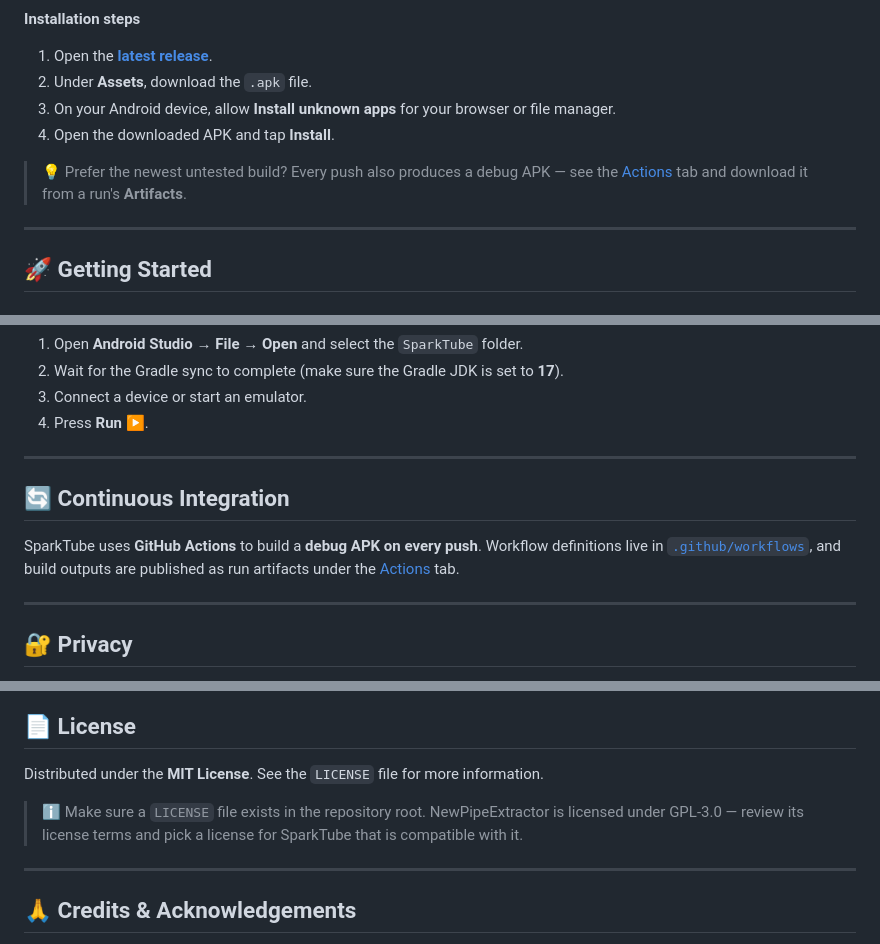
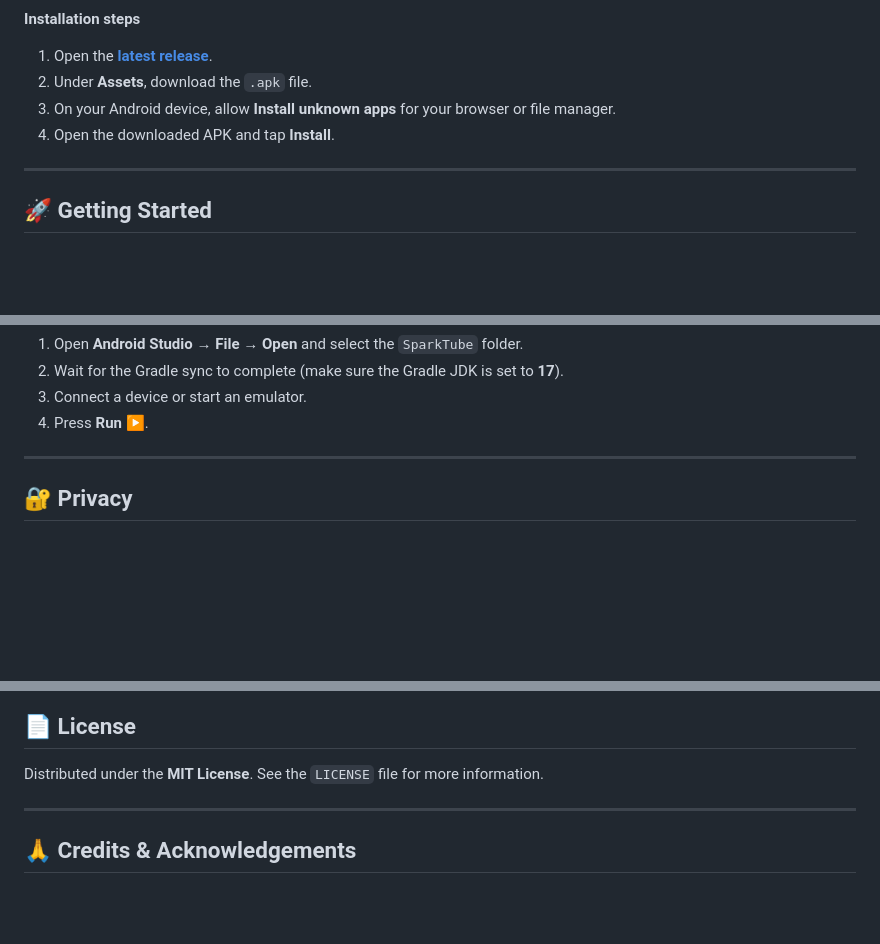
Before and after one commit to devfahim00/SparkTube, a Markdown page: README.md, 3 parts joined by grey strips. GitHub-like rendering; blank space fills up the shorter version.

```diff
--- a/README.md
+++ b/README.md
@@ -181,9 +179,6 @@ Get the latest pre-built APK straight from the **Releases** page — no build re
 3. On your Android device, allow **Install unknown apps** for your browser or file manager.
 4. Open the downloaded APK and tap **Install**.
 
-> 💡 Prefer the newest untested build? Every push also produces a debug APK — see the
-> [Actions](https://github.com/devfahim00/SparkTube/actions) tab and download it from a run's **Artifacts**.
-
 ---
 
 ## 🚀 Getting Started
@@ -223,14 +218,6 @@ app/build/outputs/apk/debug/
 2. Wait for the Gradle sync to complete (make sure the Gradle JDK is set to **17**).
 3. Connect a device or start an emulator.
 4. Press **Run ▶️**.
-
----
-
-## 🔄 Continuous Integration
-
-SparkTube uses **GitHub Actions** to build a **debug APK on every push**.
-Workflow definitions live in [`.github/workflows`](.github/workflows), and build outputs are published as
-run artifacts under the [Actions](https://github.com/devfahim00/SparkTube/actions) tab.
 
 ---
 
@@ -387,8 +374,6 @@ your device model, and Android version.
 
 Distributed under the **MIT License**. See the `LICENSE` file for more information.
 
-> ℹ️ Make sure a `LICENSE` file exists in the repository root. NewPipeExtractor is licensed under
-> GPL-3.0 — review its license terms and pick a license for SparkTube that is compatible with it.
 
 ---
 
```
Also changed, not shown: other parts of README.md (+0 -2 lines).
